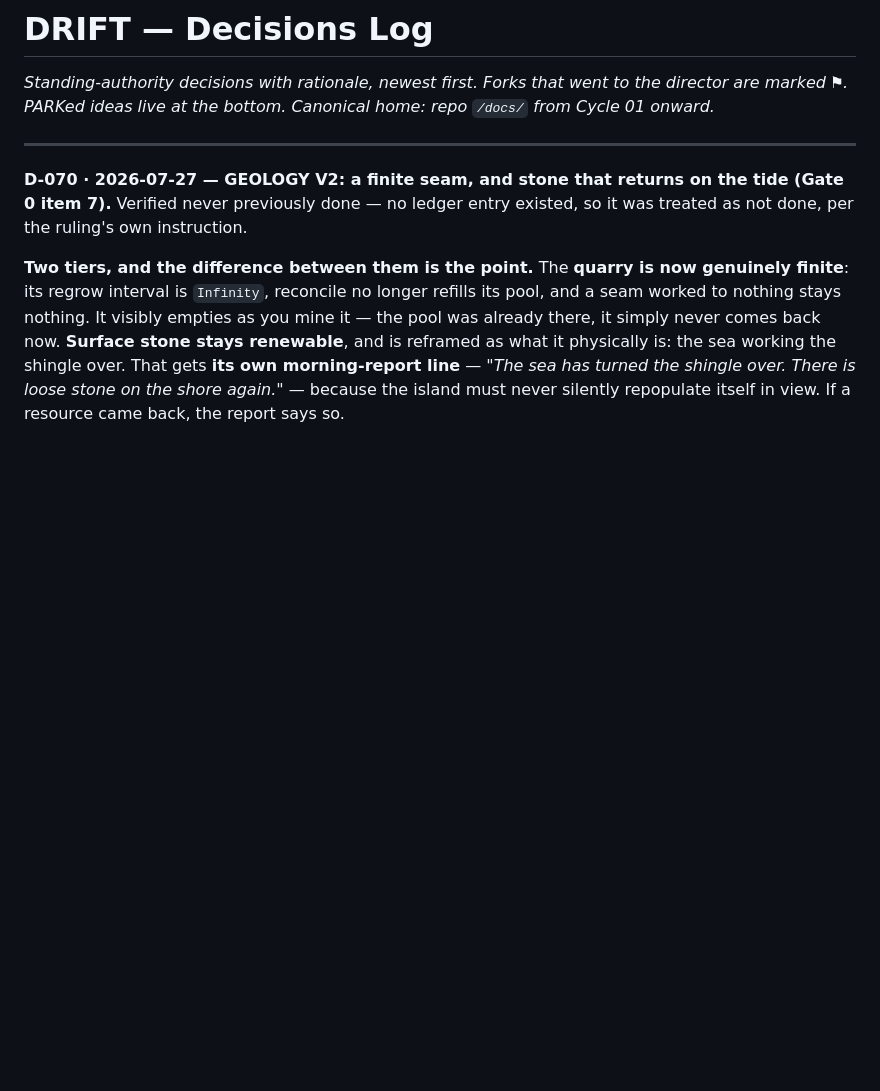
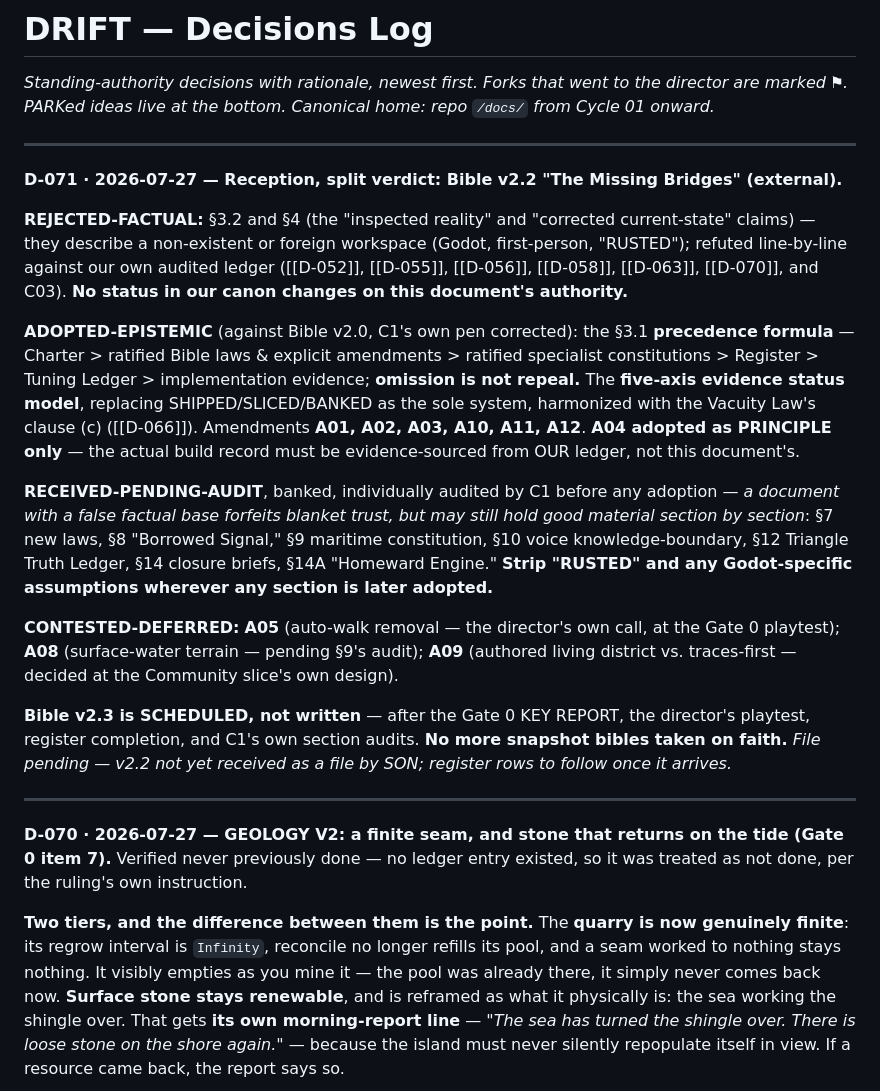
Before and after one commit to karimfz007/drift, a Markdown page: docs/drift_decisions_log.md, the part around the change. GitHub-like rendering; blank space fills up the shorter version.

Commit message:
D-071: Bible v2.2 reception, split verdict
Rejected-factual (3.2, 4), adopted-epistemic (3.1 precedence formula, five-axis
evidence model, A01/A02/A03/A10/A11/A12, A04 as principle only),
received-pending-audit (7, 8, 9, 10, 12, 14, 14A), contested-deferred
(A05/A08/A09). File pending -- v2.2 not yet received as a file.

Co-Authored-By: Claude Opus 5 <noreply@anthropic.com>

```diff
--- a/docs/drift_decisions_log.md
+++ b/docs/drift_decisions_log.md
@@ -1,5 +1,19 @@
 # DRIFT — Decisions Log
 *Standing-authority decisions with rationale, newest first. Forks that went to the director are marked ⚑. PARKed ideas live at the bottom. Canonical home: repo `/docs/` from Cycle 01 onward.*
+
+---
+
+**D-071 · 2026-07-27 — Reception, split verdict: Bible v2.2 "The Missing Bridges" (external).**
+
+**REJECTED-FACTUAL:** §3.2 and §4 (the "inspected reality" and "corrected current-state" claims) — they describe a non-existent or foreign workspace (Godot, first-person, "RUSTED"); refuted line-by-line against our own audited ledger ([[D-052]], [[D-055]], [[D-056]], [[D-058]], [[D-063]], [[D-070]], and C03). **No status in our canon changes on this document's authority.**
+
+**ADOPTED-EPISTEMIC** (against Bible v2.0, C1's own pen corrected): the §3.1 **precedence formula** — Charter > ratified Bible laws & explicit amendments > ratified specialist constitutions > Register > Tuning Ledger > implementation evidence; **omission is not repeal.** The **five-axis evidence status model**, replacing SHIPPED/SLICED/BANKED as the sole system, harmonized with the Vacuity Law's clause (c) ([[D-066]]). Amendments **A01, A02, A03, A10, A11, A12**. **A04 adopted as PRINCIPLE only** — the actual build record must be evidence-sourced from OUR ledger, not this document's.
+
+**RECEIVED-PENDING-AUDIT**, banked, individually audited by C1 before any adoption — *a document with a false factual base forfeits blanket trust, but may still hold good material section by section*: §7 new laws, §8 "Borrowed Signal," §9 maritime constitution, §10 voice knowledge-boundary, §12 Triangle Truth Ledger, §14 closure briefs, §14A "Homeward Engine." **Strip "RUSTED" and any Godot-specific assumptions wherever any section is later adopted.**
+
+**CONTESTED-DEFERRED:** **A05** (auto-walk removal — the director's own call, at the Gate 0 playtest); **A08** (surface-water terrain — pending §9's audit); **A09** (authored living district vs. traces-first — decided at the Community slice's own design).
+
+**Bible v2.3 is SCHEDULED, not written** — after the Gate 0 KEY REPORT, the director's playtest, register completion, and C1's own section audits. **No more snapshot bibles taken on faith.** *File pending — v2.2 not yet received as a file by SON; register rows to follow once it arrives.*
 
 ---
 
```
